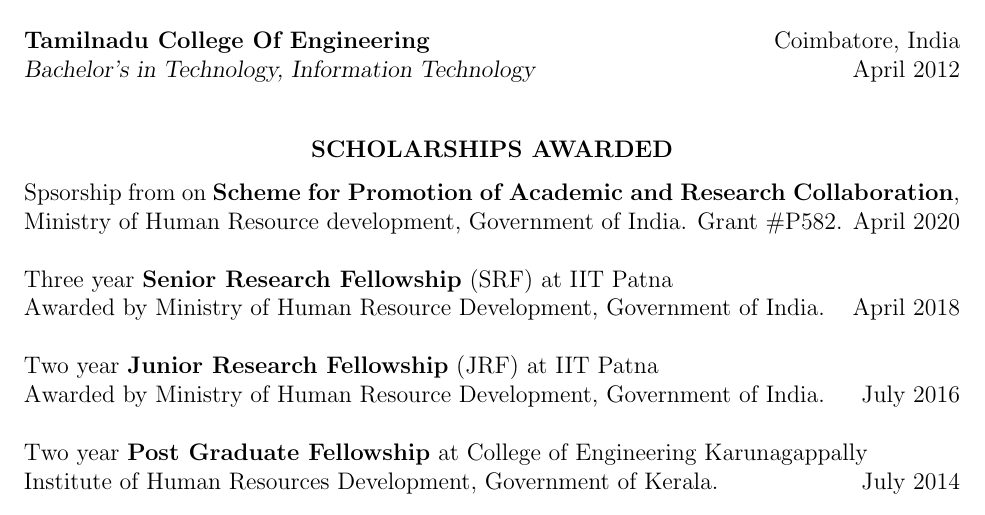
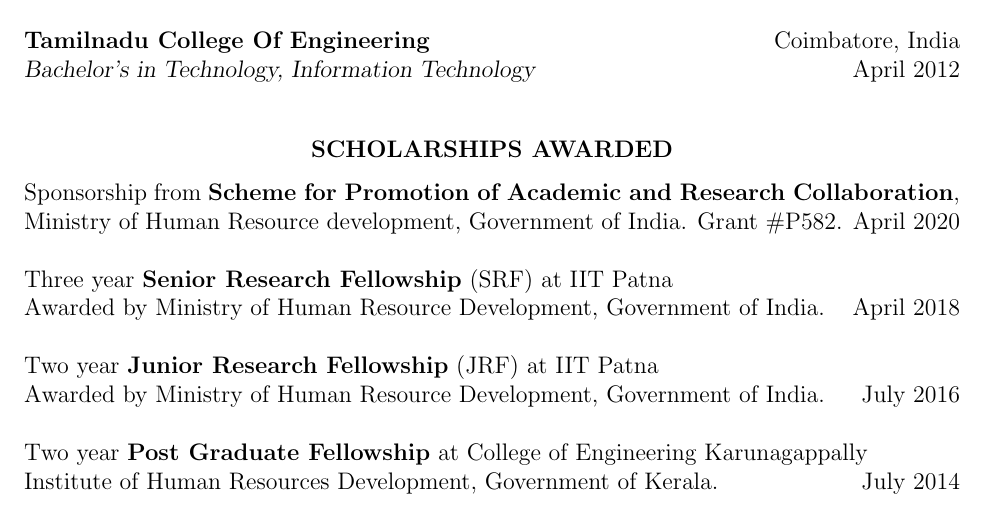
Before and after one commit to alwynm/my-cv, a LaTeX CV (CV_alwyn.tex): part of page 1 of 6, cut so that both start at the same text. Compiled offline with pdfLaTeX.

Commit message:
FIX: Fixed typo

```diff
--- a/CV_alwyn.tex
+++ b/CV_alwyn.tex
@@ -61,7 +61,7 @@
 \section{\centerline{SCHOLARSHIPS AWARDED}}
 \vspace{0.1in}
 
-Spsorship from on \textbf{Scheme for Promotion of Academic and Research Collaboration}, Ministry of Human Resource development, Government of India. Grant \#P582. \hfill April 2020
+Sponsorship from \textbf{Scheme for Promotion of Academic and Research Collaboration}, Ministry of Human Resource development, Government of India. Grant \#P582. \hfill April 2020
 
 Three year \textbf{Senior Research Fellowship} (SRF) at IIT Patna \\
 Awarded by Ministry of Human Resource Development, Government of India. \hfill April 2018
```
Also changed, not shown: CV_alwyn.pdf, 2 other files.
